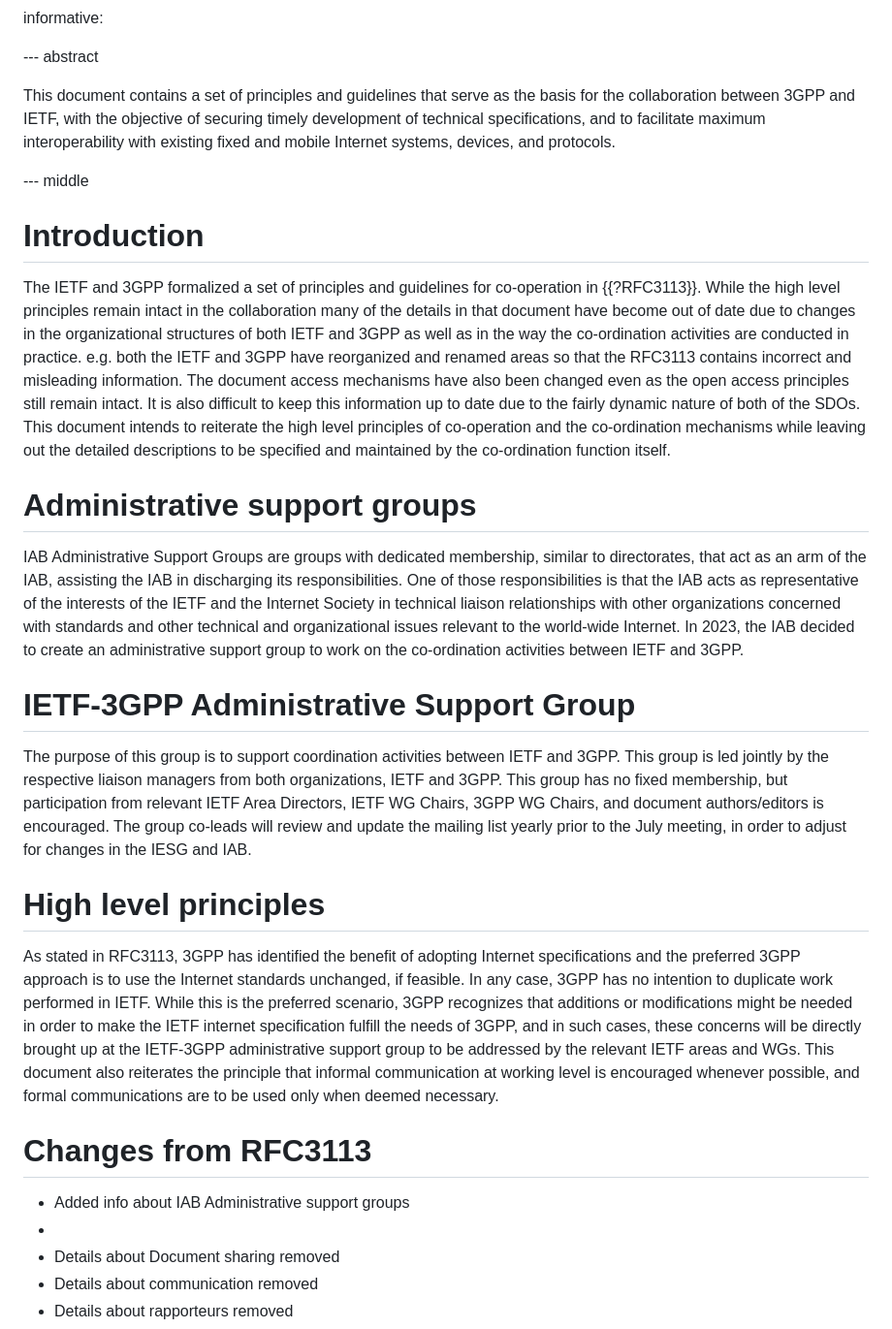
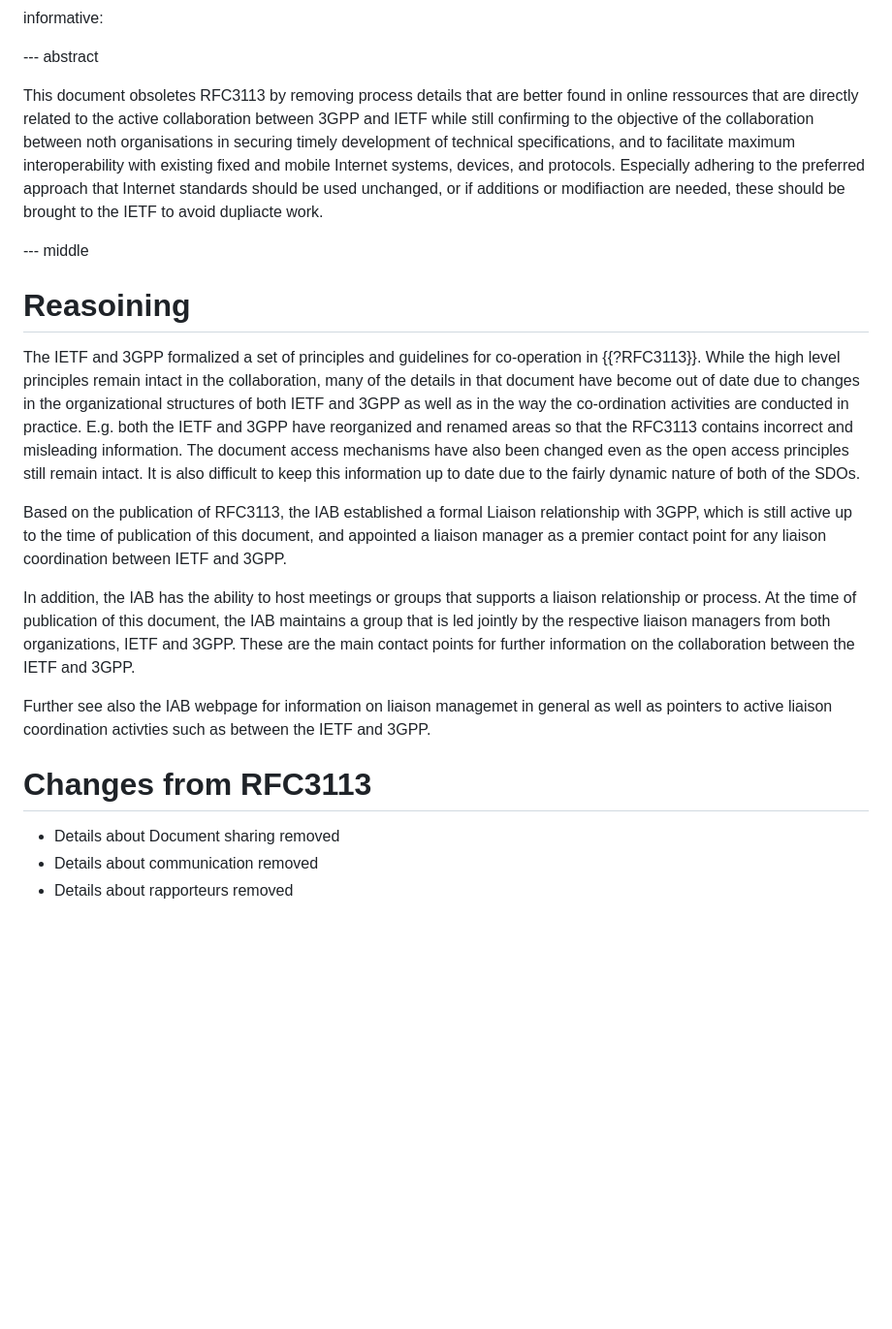
Before and after one commit to sureshkrishnan/draft-kes-rfc3113bis, a Markdown page: draft-kes-rfc3113bis.md, the part around the change. Shown: that part at 97% size. Drawn GitHub-style; blank space fills up the shorter version.

Commit message:
Proposed alternative shorter doc

```diff
--- a/draft-kes-rfc3113bis.md
+++ b/draft-kes-rfc3113bis.md
@@ -35,30 +35,41 @@ informative:
 
 --- abstract
 
-This document contains a set of principles and guidelines that serve as the basis for the collaboration between 3GPP and IETF, with the objective of securing timely development of technical specifications, and to facilitate maximum interoperability with existing fixed and mobile Internet systems, devices, and protocols.
+
+This document obsoletes RFC3113 by removing process details that are
+better found in online ressources that are directly related to
+the active collaboration between 3GPP and IETF while
+still confirming to the objective of the collaboration between noth organisations in
+securing timely development of technical specifications,
+and to facilitate maximum interoperability with existing fixed and
+mobile Internet systems, devices, and protocols.
+Especially adhering to the preferred approach that Internet standards should
+be used unchanged, or if additions or modifiaction are needed, these should be
+brought to the IETF to avoid dupliacte work.
 
 --- middle
 
-# Introduction
+# Reasoining
 
-The IETF and 3GPP formalized a set of principles and guidelines for co-operation in {{?RFC3113}}. While the high level principles remain intact in the collaboration many of the details in that document have become out of date due to changes in the organizational structures of both IETF and 3GPP as well as in the way the co-ordination activities are conducted in practice. e.g. both the IETF and 3GPP have reorganized and renamed areas so that the RFC3113 contains incorrect and misleading information. The document access mechanisms have also been changed even as the open access principles still remain intact. It is also difficult to keep this information up to date due to the fairly dynamic nature of both of the SDOs. This document intends to reiterate the high level principles of co-operation and the co-ordination mechanisms while leaving out the detailed descriptions to be specified and maintained by the co-ordination function itself.
+The IETF and 3GPP formalized a set of principles and guidelines for co-operation in {{?RFC3113}}. While the high level principles remain intact in the collaboration, many of the details in that document have become out of date due to changes in the organizational structures of both IETF and 3GPP as well as in the way the co-ordination activities are conducted in practice. E.g. both the IETF and 3GPP have reorganized and renamed areas so that the RFC3113 contains incorrect and misleading information. The document access mechanisms have also been changed even as the open access principles still remain intact. It is also difficult to keep this information up to date due to the fairly dynamic nature of both of the SDOs.
 
-# Administrative support groups
+Based on the publication of RFC3113, the IAB established a formal
+Liaison relationship with 3GPP, which is still active up to the time of publication of this
+document, and appointed a liaison manager as a premier contact point for
+any liaison coordination between IETF and 3GPP.
 
-IAB Administrative Support Groups are groups with dedicated membership, similar to directorates, that act as an arm of the IAB, assisting the IAB in discharging its responsibilities. One of those responsibilities is that the IAB acts as representative of the interests of the IETF and the Internet Society in technical liaison relationships with other organizations concerned with standards and other technical and organizational issues relevant to the world-wide Internet. In 2023, the IAB decided to create an administrative support group to work on the co-ordination activities between IETF and 3GPP.
+In addition, the IAB has the ability to host meetings or groups that supports
+a liaison relationship or process. At the time of publication of this document,
+the IAB maintains a group that is led jointly by the respective liaison managers from
+both organizations, IETF and 3GPP. These are the main contact points for further information
+on the collaboration between the IETF and 3GPP.
 
-# IETF-3GPP Administrative Support Group
+Further see also the IAB webpage for information on liaison managemet in general as well
+as pointers to active liaison coordination activties such as between the IETF and 3GPP.
 
-The purpose of this group is to support coordination activities between IETF and 3GPP. This group is led jointly by the respective liaison managers from both organizations, IETF and 3GPP. This group has no fixed membership, but participation from relevant IETF Area Directors, IETF WG Chairs, 3GPP WG Chairs, and document authors/editors is encouraged. The group co-leads will review and update the mailing list yearly prior to the July meeting, in order to adjust for changes in the IESG and IAB.
-
-# High level principles
-
-As stated in RFC3113, 3GPP has identified the benefit of adopting Internet specifications and the preferred 3GPP approach is to use the Internet standards unchanged, if feasible.  In any case, 3GPP has no intention to duplicate work performed in IETF. While this is the preferred scenario, 3GPP recognizes that additions or modifications might be needed in order to make the IETF internet specification fulfill the needs of 3GPP, and in such cases, these concerns will be directly brought up at the IETF-3GPP administrative support group to be addressed by the relevant IETF areas and WGs. This document also reiterates the principle that informal communication at working level is encouraged whenever possible, and formal communications are to be used only when deemed necessary.
 
 # Changes from RFC3113
 
-* Added info about IAB Administrative support groups
-*
 * Details about Document sharing removed
 * Details about communication removed
 * Details about rapporteurs removed
```
